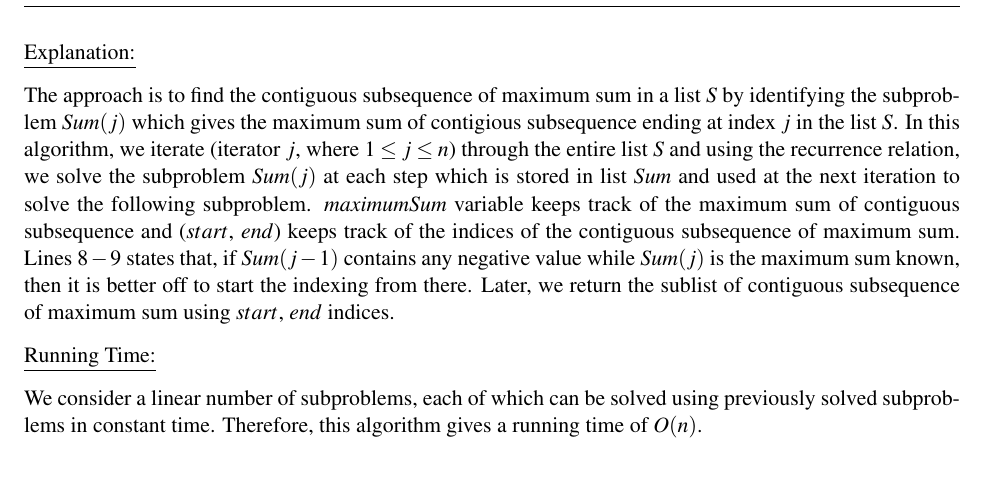
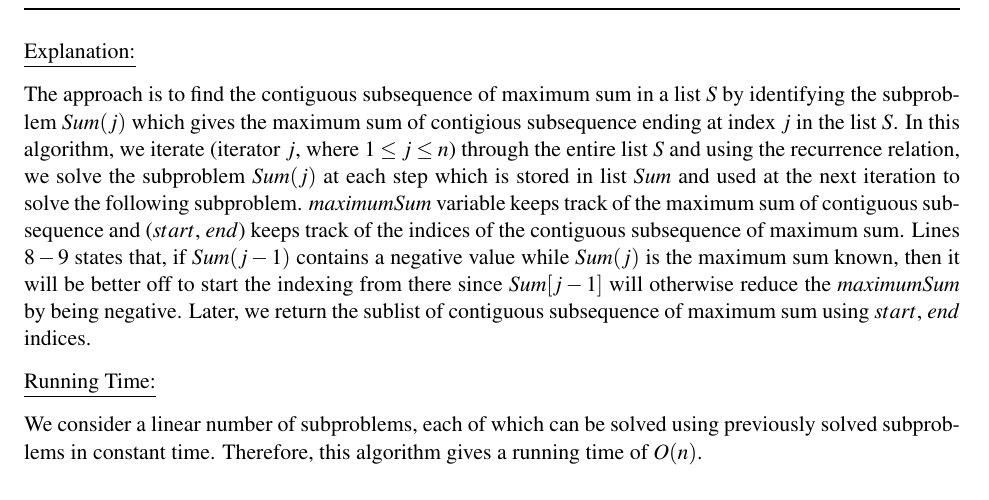
Before and after one commit to harshitjain17/Data-Structures-and-Algorithms-CMPSC-465, a LaTeX problem sheet (HW10/hw10.tex): part of page 4 of 6, cut so that both start at the same text. Compiled offline with pdfLaTeX.

Commit message:
finally done

```diff
--- a/HW10/hw10.tex
+++ b/HW10/hw10.tex
@@ -168,7 +168,7 @@ Sum$(0) = 0$, Sum$(1) = S[1]$ (indexing starts from $1$ and goes till $n$)
 
 \underline{Explanation:}
 
-The approach is to find the contiguous subsequence of maximum sum in a list $S$ by identifying the subproblem $Sum(j)$ which gives the maximum sum of contigious subsequence ending at index $j$ in the list $S$. In this algorithm, we iterate (iterator $j$, where $1 \leq j \leq n$) through the entire list $S$ and using the recurrence relation, we solve the subproblem $Sum(j)$ at each step which is stored in list $Sum$ and used at the next iteration to solve the following subproblem. $maximumSum$ variable keeps track of the maximum sum of contiguous subsequence and ($start$, $end$) keeps track of the indices of the contiguous subsequence of maximum sum. Lines $8-9$ states that, if $Sum(j-1)$ contains any negative value while $Sum(j)$ is the maximum sum known, then it is better off to start the indexing from there. Later, we return the sublist of contiguous subsequence of maximum sum using $start$, $end$ indices.
+The approach is to find the contiguous subsequence of maximum sum in a list $S$ by identifying the subproblem $Sum(j)$ which gives the maximum sum of contigious subsequence ending at index $j$ in the list $S$. In this algorithm, we iterate (iterator $j$, where $1 \leq j \leq n$) through the entire list $S$ and using the recurrence relation, we solve the subproblem $Sum(j)$ at each step which is stored in list $Sum$ and used at the next iteration to solve the following subproblem. $maximumSum$ variable keeps track of the maximum sum of contiguous subsequence and ($start$, $end$) keeps track of the indices of the contiguous subsequence of maximum sum. Lines $8-9$ states that, if $Sum(j-1)$ contains a negative value while $Sum(j)$ is the maximum sum known, then it will be better off to start the indexing from there since $Sum[j-1]$ will otherwise reduce the $maximumSum$ by being negative. Later, we return the sublist of contiguous subsequence of maximum sum using $start$, $end$ indices.
 
 \underline{Running Time:}
 
```
Also changed, not shown: HW10/hw10.pdf.
